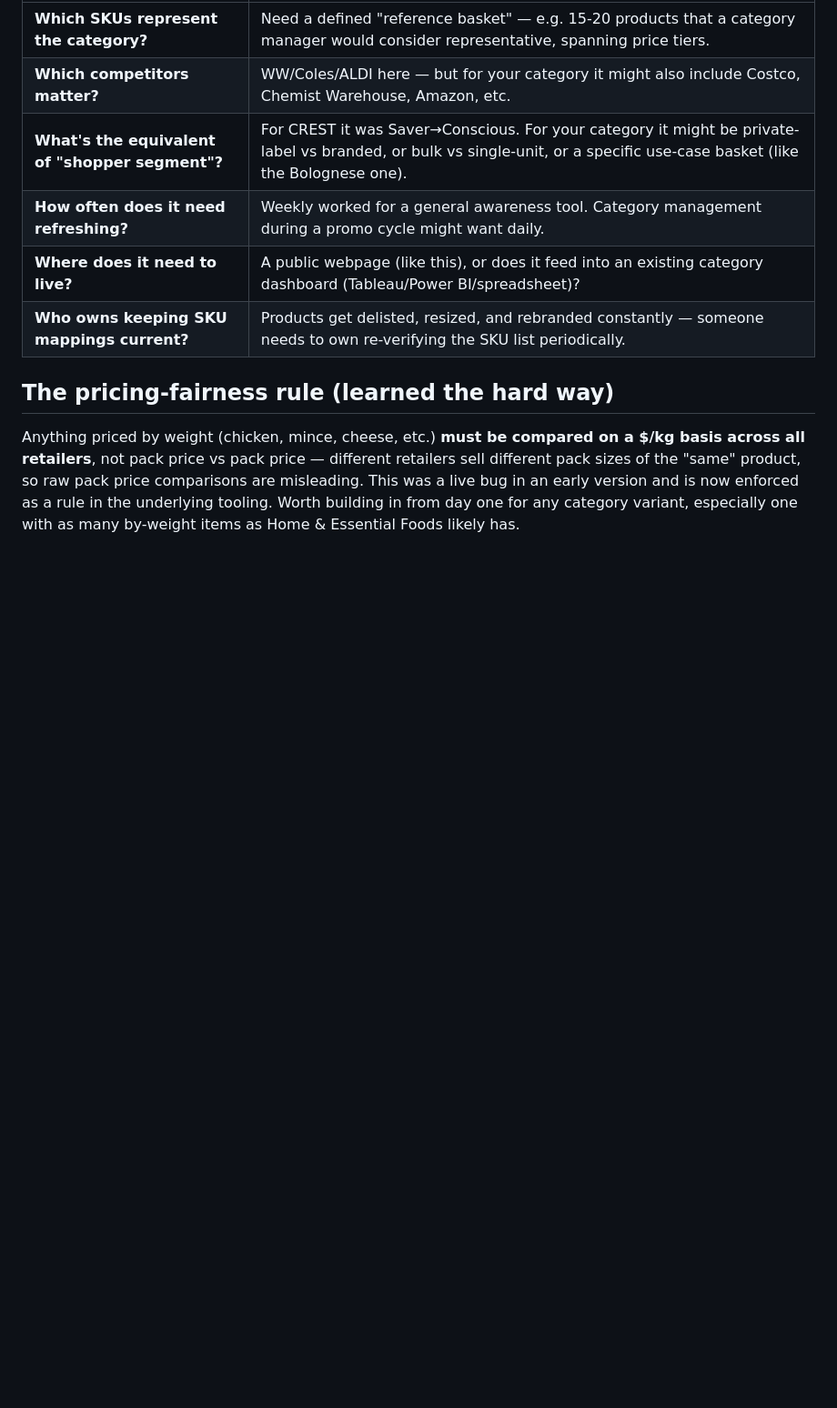
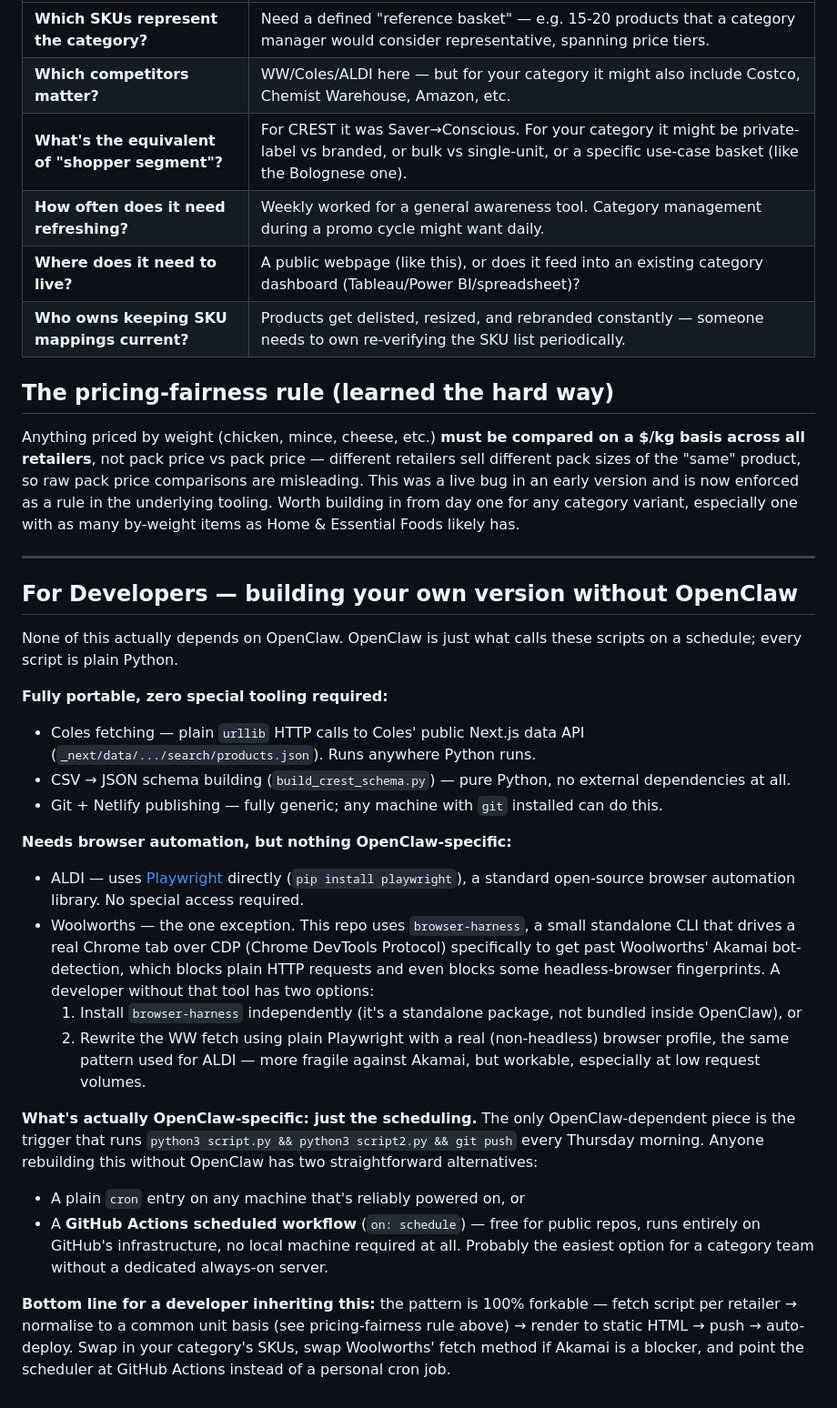
Before and after one commit to Zagundo/basket-watch-au, a Markdown page: OVERVIEW.md, the part around the change. Shown at 91% size. GitHub-like rendering; blank space fills up the shorter version.

Commit message:
Add For Developers section to OVERVIEW.md

```diff
--- a/OVERVIEW.md
+++ b/OVERVIEW.md
@@ -38,3 +38,27 @@ To scope a version for **Home & Essential Foods**, here's what would need decidi
 ## The pricing-fairness rule (learned the hard way)
 
 Anything priced by weight (chicken, mince, cheese, etc.) **must be compared on a $/kg basis across all retailers**, not pack price vs pack price — different retailers sell different pack sizes of the "same" product, so raw pack price comparisons are misleading. This was a live bug in an early version and is now enforced as a rule in the underlying tooling. Worth building in from day one for any category variant, especially one with as many by-weight items as Home & Essential Foods likely has.
+
+---
+
+## For Developers — building your own version without OpenClaw
+
+None of this actually depends on OpenClaw. OpenClaw is just what calls these scripts on a schedule; every script is plain Python.
+
+**Fully portable, zero special tooling required:**
+- Coles fetching — plain `urllib` HTTP calls to Coles' public Next.js data API (`_next/data/.../search/products.json`). Runs anywhere Python runs.
+- CSV → JSON schema building (`build_crest_schema.py`) — pure Python, no external dependencies at all.
+- Git + Netlify publishing — fully generic; any machine with `git` installed can do this.
+
+**Needs browser automation, but nothing OpenClaw-specific:**
+- ALDI — uses [Playwright](https://playwright.dev) directly (`pip install playwright`), a standard open-source browser automation library. No special access required.
+- Woolworths — the one exception. This repo uses `browser-harness`, a small standalone CLI that drives a real Chrome tab over CDP (Chrome DevTools Protocol) specifically to get past Woolworths' Akamai bot-detection, which blocks plain HTTP requests and even blocks some headless-browser fingerprints. A developer without that tool has two options:
+  1. Install `browser-harness` independently (it's a standalone package, not bundled inside OpenClaw), or
+  2. Rewrite the WW fetch using plain Playwright with a real (non-headless) browser profile, the same pattern used for ALDI — more fragile against Akamai, but workable, especially at low request volumes.
+
+**What's actually OpenClaw-specific: just the scheduling.**
+The only OpenClaw-dependent piece is the trigger that runs `python3 script.py && python3 script2.py && git push` every Thursday morning. Anyone rebuilding this without OpenClaw has two straightforward alternatives:
+- A plain `cron` entry on any machine that's reliably powered on, or
+- A **GitHub Actions scheduled workflow** (`on: schedule`) — free for public repos, runs entirely on GitHub's infrastructure, no local machine required at all. Probably the easiest option for a category team without a dedicated always-on server.
+
+**Bottom line for a developer inheriting this:** the pattern is 100% forkable — fetch script per retailer → normalise to a common unit basis (see pricing-fairness rule above) → render to static HTML → push → auto-deploy. Swap in your category's SKUs, swap Woolworths' fetch method if Akamai is a blocker, and point the scheduler at GitHub Actions instead of a personal cron job.
```
